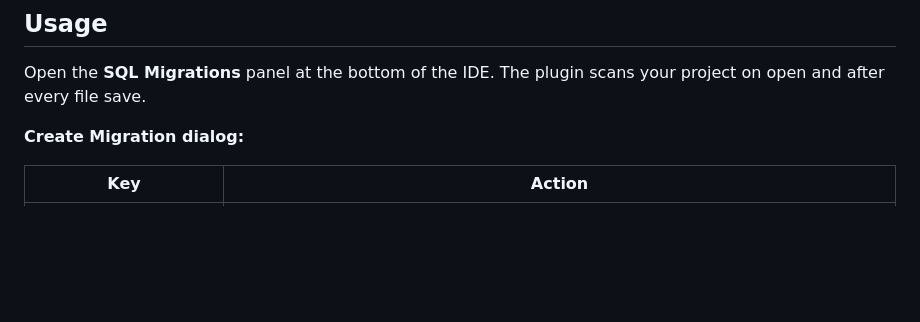
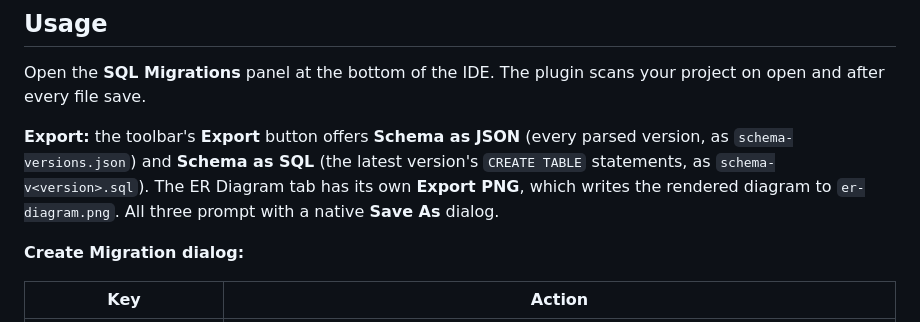
Before and after one commit to jakubn11/sql-migration-visualizer, a Markdown page: README.md, the part around the change. GitHub-like rendering; blank space fills up the shorter version.

Commit message:
Docs: document the Export button in Usage
The toolbar's Export dropdown (Schema as JSON / Schema as SQL) and the ER
Diagram tab's Export PNG were not mentioned anywhere in README or INSTALL,
so a whole user-facing feature was undiscoverable from the docs.

```diff
--- a/README.md
+++ b/README.md
@@ -83,6 +83,8 @@ Recognised file naming patterns:
 
 Open the **SQL Migrations** panel at the bottom of the IDE. The plugin scans your project on open and after every file save.
 
+**Export:** the toolbar's **Export** button offers **Schema as JSON** (every parsed version, as `schema-versions.json`) and **Schema as SQL** (the latest version's `CREATE TABLE` statements, as `schema-v<version>.sql`). The ER Diagram tab has its own **Export PNG**, which writes the rendered diagram to `er-diagram.png`. All three prompt with a native **Save As** dialog.
+
 **Create Migration dialog:**
 
 | Key | Action |
```
